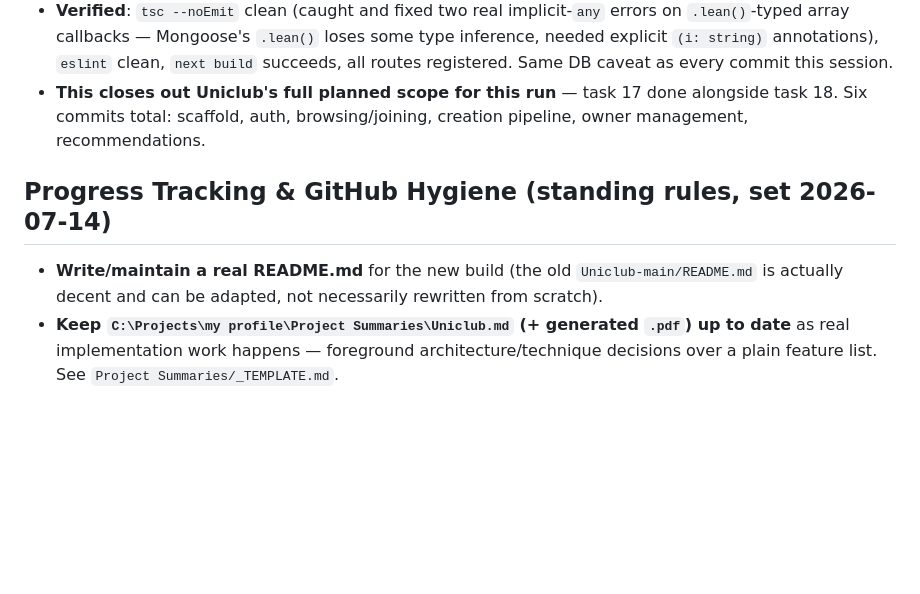
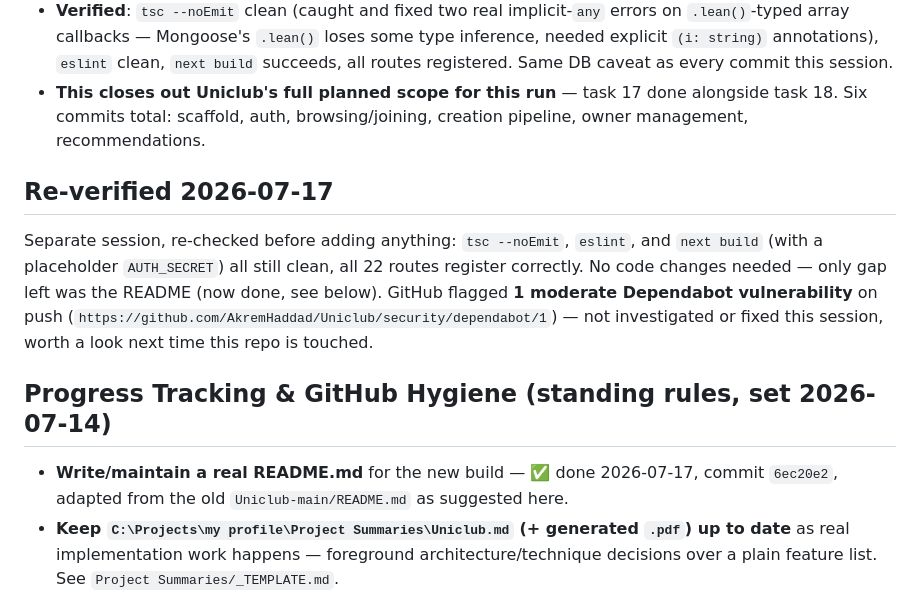
Before and after one commit to AkremHaddad/Uniclub, a Markdown page: CLAUDE.md, the part around the change. Drawn GitHub-style; blank space fills up the shorter version.

Commit message:
Note the README and re-verification pass in CLAUDE.md
README was the one remaining standing-rule gap; also re-verified the
whole app still builds/lints/typechecks clean and noted the Dependabot
alert GitHub flagged on push (not investigated this session).

Co-Authored-By: Claude Sonnet 5 <noreply@anthropic.com>

```diff
--- a/CLAUDE.md
+++ b/CLAUDE.md
@@ -88,9 +88,13 @@ Kept deliberately honest about what this is: **content-based filtering** (score
 - **Verified**: `tsc --noEmit` clean (caught and fixed two real implicit-`any` errors on `.lean()`-typed array callbacks — Mongoose's `.lean()` loses some type inference, needed explicit `(i: string)` annotations), `eslint` clean, `next build` succeeds, all routes registered. Same DB caveat as every commit this session.
 - **This closes out Uniclub's full planned scope for this run** — task 17 done alongside task 18. Six commits total: scaffold, auth, browsing/joining, creation pipeline, owner management, recommendations.
 
+## Re-verified 2026-07-17
+
+Separate session, re-checked before adding anything: `tsc --noEmit`, `eslint`, and `next build` (with a placeholder `AUTH_SECRET`) all still clean, all 22 routes register correctly. No code changes needed — only gap left was the README (now done, see below). GitHub flagged **1 moderate Dependabot vulnerability** on push (`https://github.com/AkremHaddad/Uniclub/security/dependabot/1`) — not investigated or fixed this session, worth a look next time this repo is touched.
+
 ## Progress Tracking & GitHub Hygiene (standing rules, set 2026-07-14)
 
-- **Write/maintain a real README.md** for the new build (the old `Uniclub-main/README.md` is actually decent and can be adapted, not necessarily rewritten from scratch).
+- **Write/maintain a real README.md** for the new build — ✅ done 2026-07-17, commit `6ec20e2`, adapted from the old `Uniclub-main/README.md` as suggested here.
 - **Keep `C:\Projects\my profile\Project Summaries\Uniclub.md` (+ generated `.pdf`) up to date** as real implementation work happens — foreground architecture/technique decisions over a plain feature list. See `Project Summaries/_TEMPLATE.md`.
 - **Commit and push after each completed task/subtask** to the existing `AkremHaddad/uniclub` remote (confirmed live).
 - Explain non-obvious architecture/technique decisions as they're made — Akram is using this work to learn architecture/patterns, not just to get working code.
```
